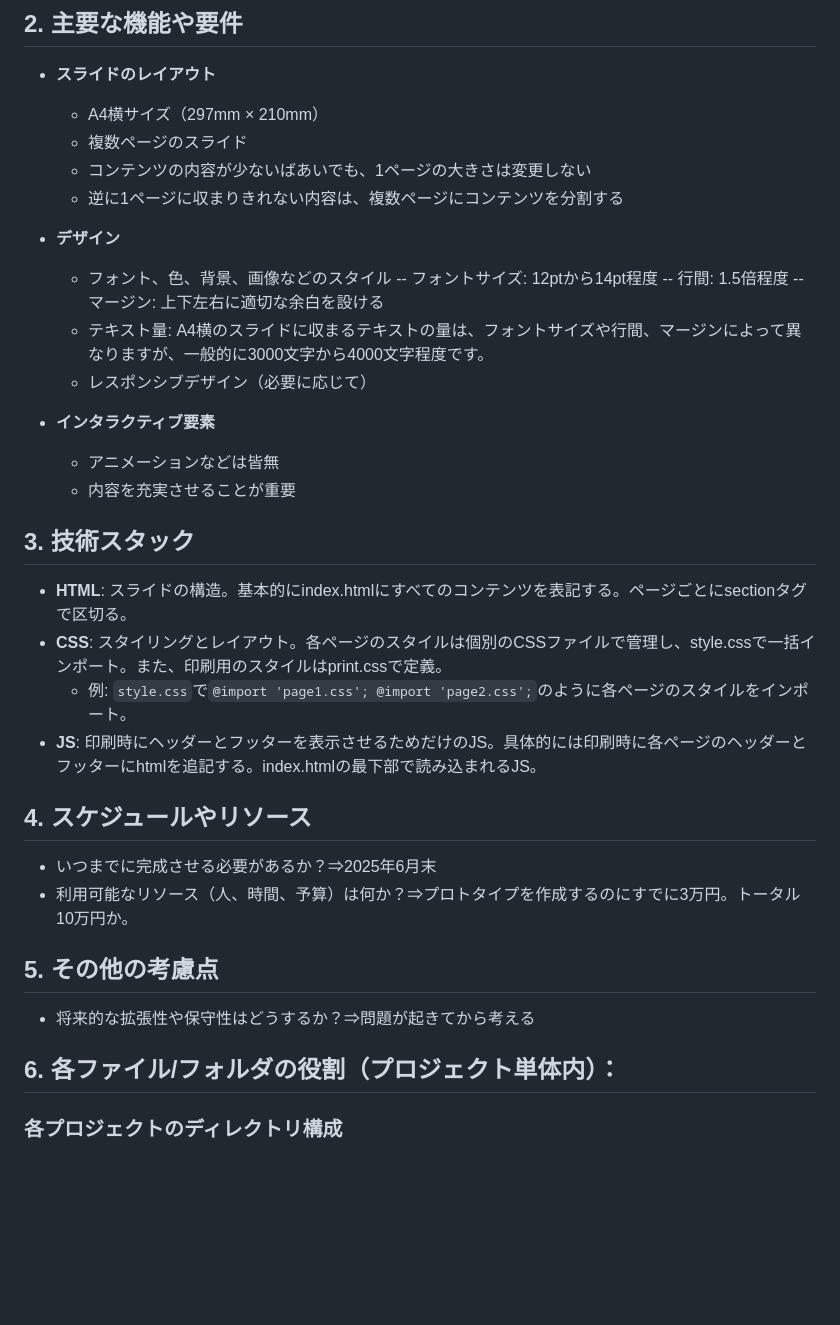
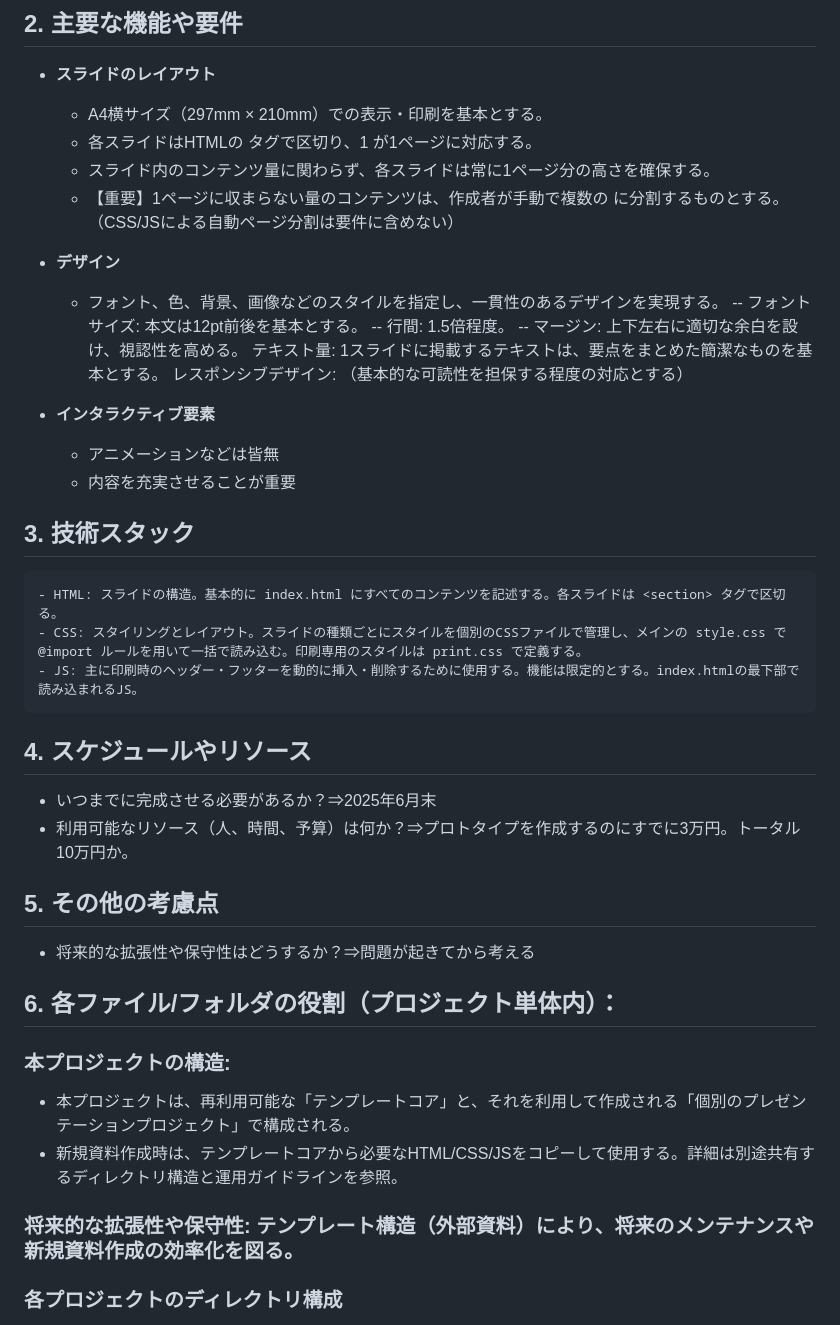
Before and after one commit to TeamTGGLOBAL/PJ-KAMUY-MEAT_HokkaidoBeefAndPorkSupply2025, a Markdown page: SPECIFICATION.md, the part around the change. Rendered like a GitHub page; blank space fills up the shorter version.

Commit message:
仕様書追記

```diff
--- a/SPECIFICATION.md
+++ b/SPECIFICATION.md
@@ -8,28 +8,27 @@
 
 ## 2. 主要な機能や要件
 - **スライドのレイアウト**
-  - A4横サイズ（297mm × 210mm）
-  - 複数ページのスライド
-  - コンテンツの内容が少ないばあいでも、1ページの大きさは変更しない
-  - 逆に1ページに収まりきれない内容は、複数ページにコンテンツを分割する
+    - A4横サイズ（297mm × 210mm）での表示・印刷を基本とする。
+    - 各スライドはHTMLの <section> タグで区切り、1 <section> が1ページに対応する。
+    - スライド内のコンテンツ量に関わらず、各スライドは常に1ページ分の高さを確保する。
+    - 【重要】1ページに収まらない量のコンテンツは、作成者が手動で複数の <section> に分割するものとする。（CSS/JSによる自動ページ分割は要件に含めない）
 
 - **デザイン**
-  - フォント、色、背景、画像などのスタイル
-  -- フォントサイズ: 12ptから14pt程度
-  -- 行間: 1.5倍程度
-  -- マージン: 上下左右に適切な余白を設ける
-  - テキスト量: A4横のスライドに収まるテキストの量は、フォントサイズや行間、マージンによって異なりますが、一般的に3000文字から4000文字程度です。
-  - レスポンシブデザイン（必要に応じて）
+    - フォント、色、背景、画像などのスタイルを指定し、一貫性のあるデザインを実現する。
+    -- フォントサイズ: 本文は12pt前後を基本とする。
+    -- 行間: 1.5倍程度。
+    -- マージン: 上下左右に適切な余白を設け、視認性を高める。
+    テキスト量: 1スライドに掲載するテキストは、要点をまとめた簡潔なものを基本とする。
+    レスポンシブデザイン: （基本的な可読性を担保する程度の対応とする）
 
 - **インタラクティブ要素**
   - アニメーションなどは皆無
   - 内容を充実させることが重要
 
 ## 3. 技術スタック
-- **HTML**: スライドの構造。基本的にindex.htmlにすべてのコンテンツを表記する。ページごとにsectionタグで区切る。
-- **CSS**: スタイリングとレイアウト。各ページのスタイルは個別のCSSファイルで管理し、style.cssで一括インポート。また、印刷用のスタイルはprint.cssで定義。
-  - 例: `style.css`で`@import 'page1.css'; @import 'page2.css';`のように各ページのスタイルをインポート。
-- **JS**: 印刷時にヘッダーとフッターを表示させるためだけのJS。具体的には印刷時に各ページのヘッダーとフッターにhtmlを追記する。index.htmlの最下部で読み込まれるJS。
+    - HTML: スライドの構造。基本的に index.html にすべてのコンテンツを記述する。各スライドは <section> タグで区切る。
+    - CSS: スタイリングとレイアウト。スライドの種類ごとにスタイルを個別のCSSファイルで管理し、メインの style.css で @import ルールを用いて一括で読み込む。印刷専用のスタイルは print.css で定義する。
+    - JS: 主に印刷時のヘッダー・フッターを動的に挿入・削除するために使用する。機能は限定的とする。index.htmlの最下部で読み込まれるJS。
 
 
 ## 4. スケジュールやリソース
@@ -41,6 +40,11 @@
 
 
 ## 6. 各ファイル/フォルダの役割（プロジェクト単体内）：
+
+### 本プロジェクトの構造:
+- 本プロジェクトは、再利用可能な「テンプレートコア」と、それを利用して作成される「個別のプレゼンテーションプロジェクト」で構成される。
+- 新規資料作成時は、テンプレートコアから必要なHTML/CSS/JSをコピーして使用する。詳細は別途共有するディレクトリ構造と運用ガイドラインを参照。
+### 将来的な拡張性や保守性: テンプレート構造（外部資料）により、将来のメンテナンスや新規資料作成の効率化を図る。
 
 ### 各プロジェクトのディレクトリ構成
 
```
